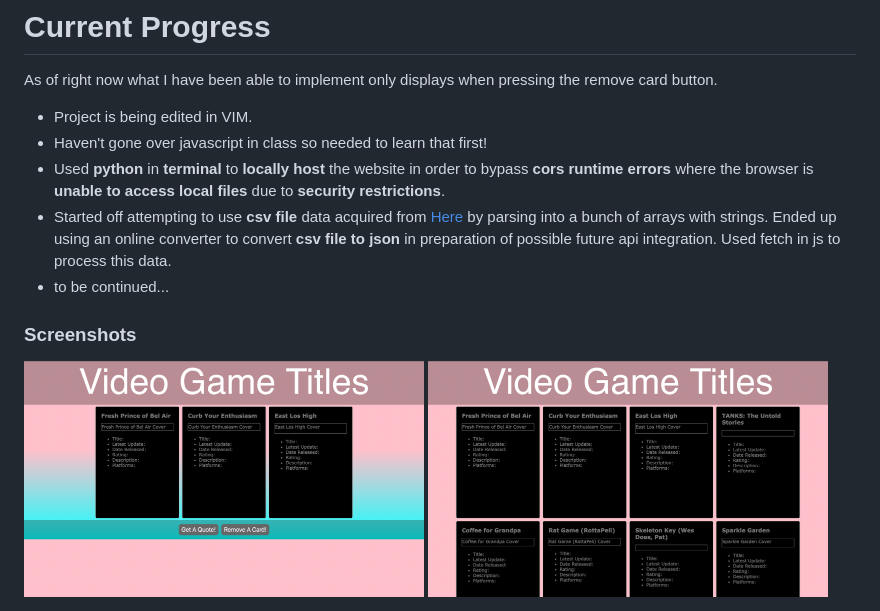
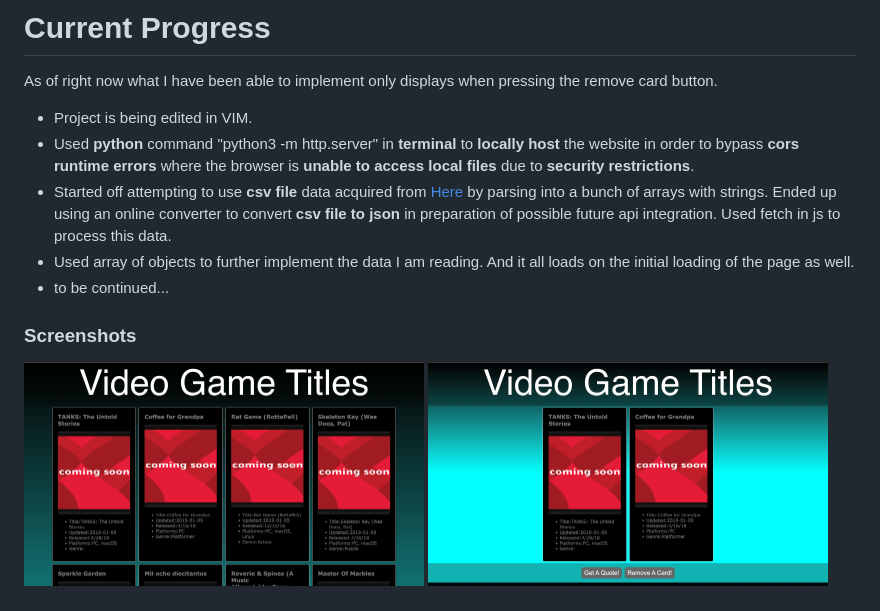
Before and after one commit to markoAguilar/sea-stage2-project, a Markdown page: README.MD, the part around the change. GitHub-like rendering; pictures changed too: images/scr1.png, images/scr2.png.

Commit message:
JSON data now immediately loads on loading website. Implementation of array of objects data structure in script.js. Other modifications to css.

```diff
--- a/README.MD
+++ b/README.MD
@@ -51,14 +51,15 @@ the remove card button.
 </p>
 <ul>
     <li>Project is being edited in VIM.</li>
-    <li>Haven't gone over javascript in class so needed to learn that first!</li>
-    <li>Used <strong>python</strong> in
+    <li>Used <strong>python</strong> command "python3 -m http.server" in
     <strong>terminal</strong> to <strong>locally host</strong> the website in order to bypass <strong>cors runtime errors</strong> where the
     browser is <strong>unable to access local files</strong> due to <strong>security restrictions</strong>.
     </li>
     <li>Started off attempting to use <strong>csv file</strong> data acquired from <a target="_blank" href="https://www.kaggle.com/datasets/jummyegg/rawg-game-dataset?resource=download">Here</a> by parsing into a bunch of arrays
     with strings. Ended up using an online converter to convert <strong>csv file to json</strong>
     in preparation of possible future api integration. Used fetch in js to process this data.</li>
+    <li>Used array of objects to further implement the data I am reading. And it
+    all loads on the initial loading of the page as well.</li>
     <li>to be continued...</li>
 </ul>
 </section>
```
Also changed, not shown: images/placeholder.png (added), 5 other files.
